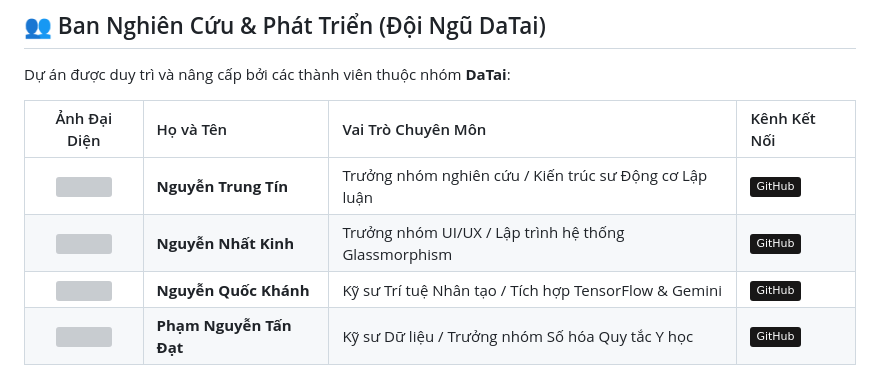
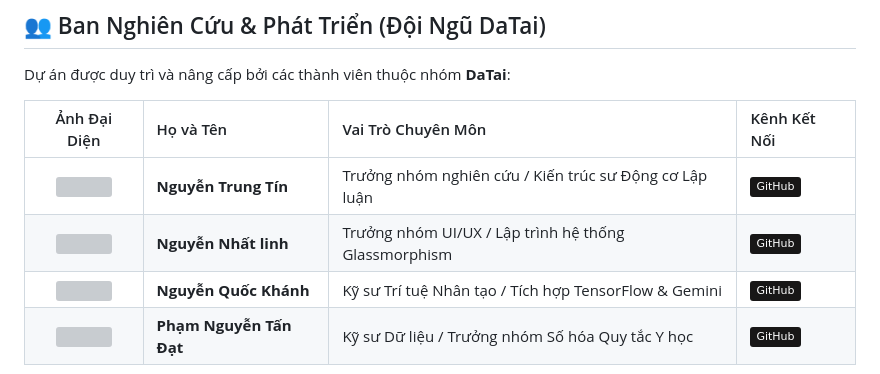
Before and after one commit to trungtin010305/YKhoa, a Markdown page: README.md, the part around the change. Rendered like a GitHub page; badges without logos; grey boxes are pictures that could not be loaded.

Commit message:
Update team member details in README

```diff
--- a/README.md
+++ b/README.md
@@ -121,6 +121,6 @@ Dự án được duy trì và nâng cấp bởi các thành viên thuộc nhóm
 | Ảnh Đại Diện | Họ và Tên | Vai Trò Chuyên Môn | Kênh Kết Nối |
 | :---: | :--- | :--- | :--- |
 | <img src="https://images.unsplash.com/photo-1622253692010-333f2da6031d?w=100&auto=format&fit=crop" width="50" style="border-radius:50%;" /> | **Nguyễn Trung Tín** | Trưởng nhóm nghiên cứu / Kiến trúc sư Động cơ Lập luận | [![GitHub](https://img.shields.io/badge/GitHub-181717?style=flat&logo=github)](https://github.com/) |
-| <img src="https://images.unsplash.com/photo-1573496359142-b8d87734a5a2?w=100&auto=format&fit=crop" width="50" style="border-radius:50%;" /> | **Nguyễn Nhất Kinh** | Trưởng nhóm UI/UX / Lập trình hệ thống Glassmorphism | [![GitHub](https://img.shields.io/badge/GitHub-181717?style=flat&logo=github)](https://github.com/) |
+| <img src="https://images.unsplash.com/photo-1573496359142-b8d87734a5a2?w=100&auto=format&fit=crop" width="50" style="border-radius:50%;" /> | **Nguyễn Nhất linh** | Trưởng nhóm UI/UX / Lập trình hệ thống Glassmorphism | [![GitHub](https://img.shields.io/badge/GitHub-181717?style=flat&logo=github)](https://github.com/) |
 | <img src="https://images.unsplash.com/photo-1534528741775-53994a69daeb?w=100&auto=format&fit=crop" width="50" style="border-radius:50%;" /> | **Nguyễn Quốc Khánh** | Kỹ sư Trí tuệ Nhân tạo / Tích hợp TensorFlow & Gemini | [![GitHub](https://img.shields.io/badge/GitHub-181717?style=flat&logo=github)](https://github.com/) |
 | <img src="https://images.unsplash.com/photo-1507003211169-0a1dd7228f2d?w=100&auto=format&fit=crop" width="50" style="border-radius:50%;" /> | **Phạm Nguyễn Tấn Đạt** | Kỹ sư Dữ liệu / Trưởng nhóm Số hóa Quy tắc Y học | [![GitHub](https://img.shields.io/badge/GitHub-181717?style=flat&logo=github)](https://github.com/) |
```
